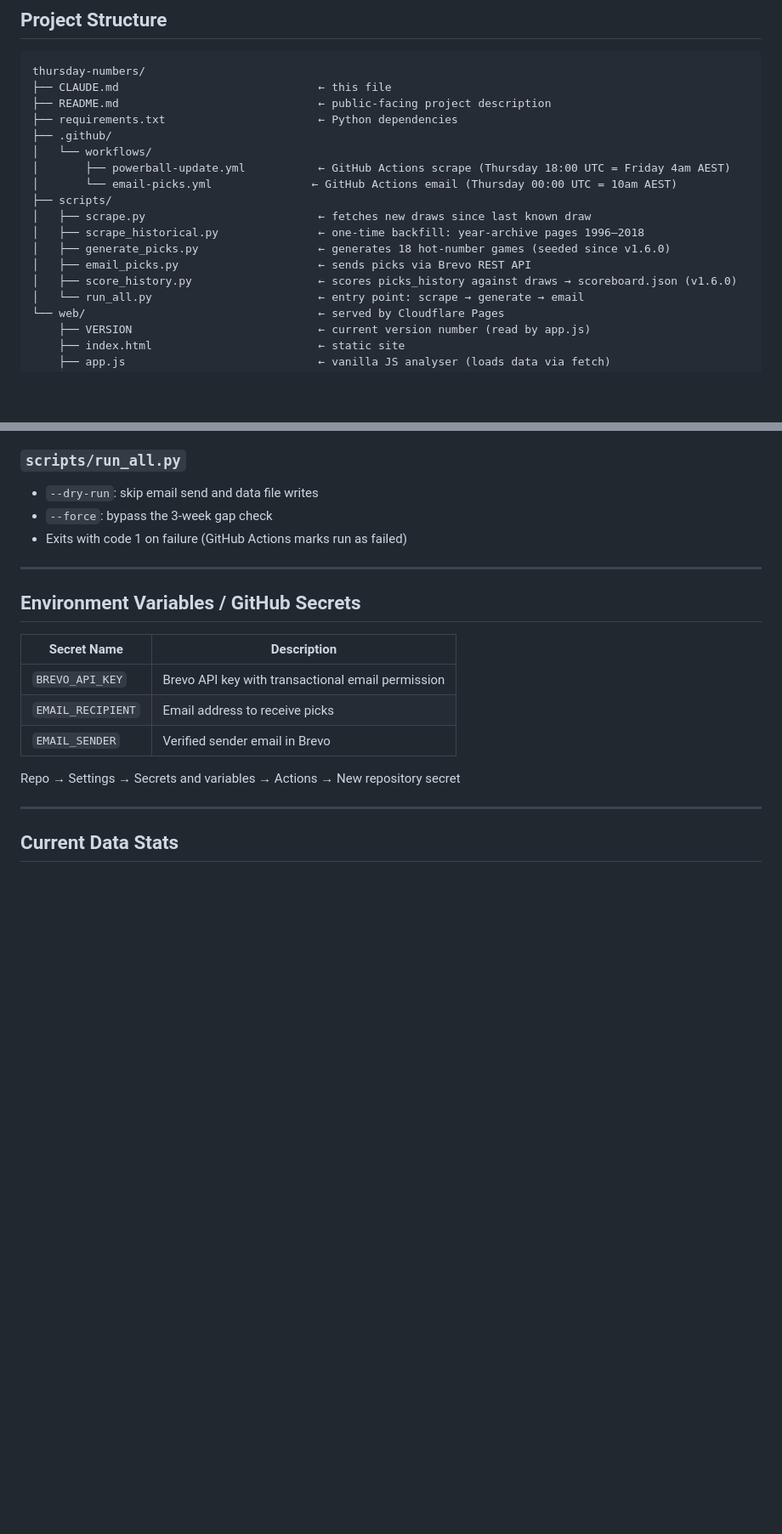
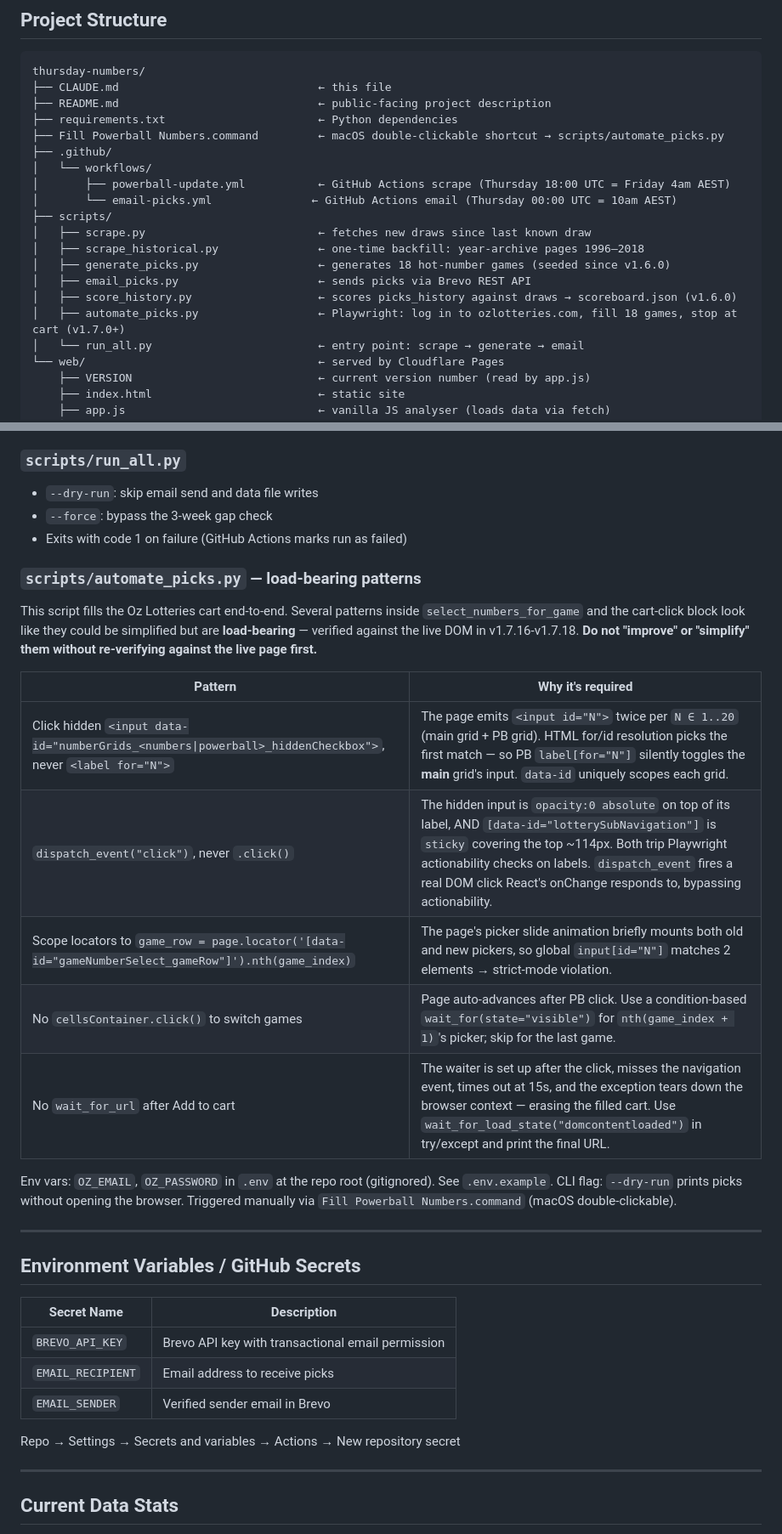
Before and after one commit to androidua/thursday-numbers, a Markdown page: CLAUDE.md, 2 parts joined by grey strips. Shown at 85% size. GitHub-like rendering; blank space fills up the shorter version.

Commit message:
docs(CLAUDE.md): document automate_picks.py invariants
Captures the load-bearing patterns discovered in v1.7.16-v1.7.18 so a
future "cleanup" doesn't silently revert them:

- Added automate_picks.py + Fill Powerball Numbers.command to the
  project structure tree
- New Script Details section explaining the 5 invariants (data-id
  selectors, dispatch_event, row scoping, no cellsContainer click,
  no wait_for_url after add-to-cart) with the why for each
- Key Technical Decisions table row for the cart-fill click strategy
- Two new Notes for Claude Code entries:
  - Don't simplify the click strategy in automate_picks.py
  - For Playwright/DOM bugs, inspect the live target before iterating

Co-Authored-By: Claude Opus 4.7 <noreply@anthropic.com>

```diff
--- a/CLAUDE.md
+++ b/CLAUDE.md
@@ -87,6 +87,7 @@ thursday-numbers/
 ├── CLAUDE.md                              ← this file
 ├── README.md                              ← public-facing project description
 ├── requirements.txt                       ← Python dependencies
+├── Fill Powerball Numbers.command         ← macOS double-clickable shortcut → scripts/automate_picks.py
 ├── .github/
 │   └── workflows/
 │       ├── powerball-update.yml           ← GitHub Actions scrape (Thursday 18:00 UTC = Friday 4am AEST)
@@ -97,6 +98,7 @@ thursday-numbers/
 │   ├── generate_picks.py                  ← generates 18 hot-number games (seeded since v1.6.0)
 │   ├── email_picks.py                     ← sends picks via Brevo REST API
 │   ├── score_history.py                   ← scores picks_history against draws → scoreboard.json (v1.6.0)
+│   ├── automate_picks.py                  ← Playwright: log in to ozlotteries.com, fill 18 games, stop at cart (v1.7.0+)
 │   └── run_all.py                         ← entry point: scrape → generate → email
 └── web/                                   ← served by Cloudflare Pages
     ├── VERSION                            ← current version number (read by app.js)
@@ -176,6 +179,19 @@ Output format per run:
 - `--dry-run`: skip email send and data file writes
 - `--force`: bypass the 3-week gap check
 - Exits with code 1 on failure (GitHub Actions marks run as failed)
+
+### `scripts/automate_picks.py` — load-bearing patterns
+This script fills the Oz Lotteries cart end-to-end. Several patterns inside `select_numbers_for_game` and the cart-click block look like they could be simplified but are **load-bearing** — verified against the live DOM in v1.7.16-v1.7.18. **Do not "improve" or "simplify" them without re-verifying against the live page first.**
+
+| Pattern | Why it's required |
+|---|---|
+| Click hidden `<input data-id="numberGrids_<numbers\|powerball>_hiddenCheckbox">`, never `<label for="N">` | The page emits `<input id="N">` twice per `N ∈ 1..20` (main grid + PB grid). HTML for/id resolution picks the first match — so PB `label[for="N"]` silently toggles the **main** grid's input. `data-id` uniquely scopes each grid. |
+| `dispatch_event("click")`, never `.click()` | The hidden input is `opacity:0 absolute` on top of its label, AND `[data-id="lotterySubNavigation"]` is `sticky` covering the top ~114px. Both trip Playwright actionability checks on labels. `dispatch_event` fires a real DOM click React's onChange responds to, bypassing actionability. |
+| Scope locators to `game_row = page.locator('[data-id="gameNumberSelect_gameRow"]').nth(game_index)` | The page's picker slide animation briefly mounts both old and new pickers, so global `input[id="N"]` matches 2 elements → strict-mode violation. |
+| No `cellsContainer.click()` to switch games | Page auto-advances after PB click. Use a condition-based `wait_for(state="visible")` for `nth(game_index + 1)`'s picker; skip for the last game. |
+| No `wait_for_url` after Add to cart | The waiter is set up after the click, misses the navigation event, times out at 15s, and the exception tears down the browser context — erasing the filled cart. Use `wait_for_load_state("domcontentloaded")` in try/except and print the final URL. |
+
+Env vars: `OZ_EMAIL`, `OZ_PASSWORD` in `.env` at the repo root (gitignored). See `.env.example`. CLI flag: `--dry-run` prints picks without opening the browser. Triggered manually via `Fill Powerball Numbers.command` (macOS double-clickable).
 
 ---
 
```
Also changed, not shown: other parts of CLAUDE.md (+4 -0 lines).
